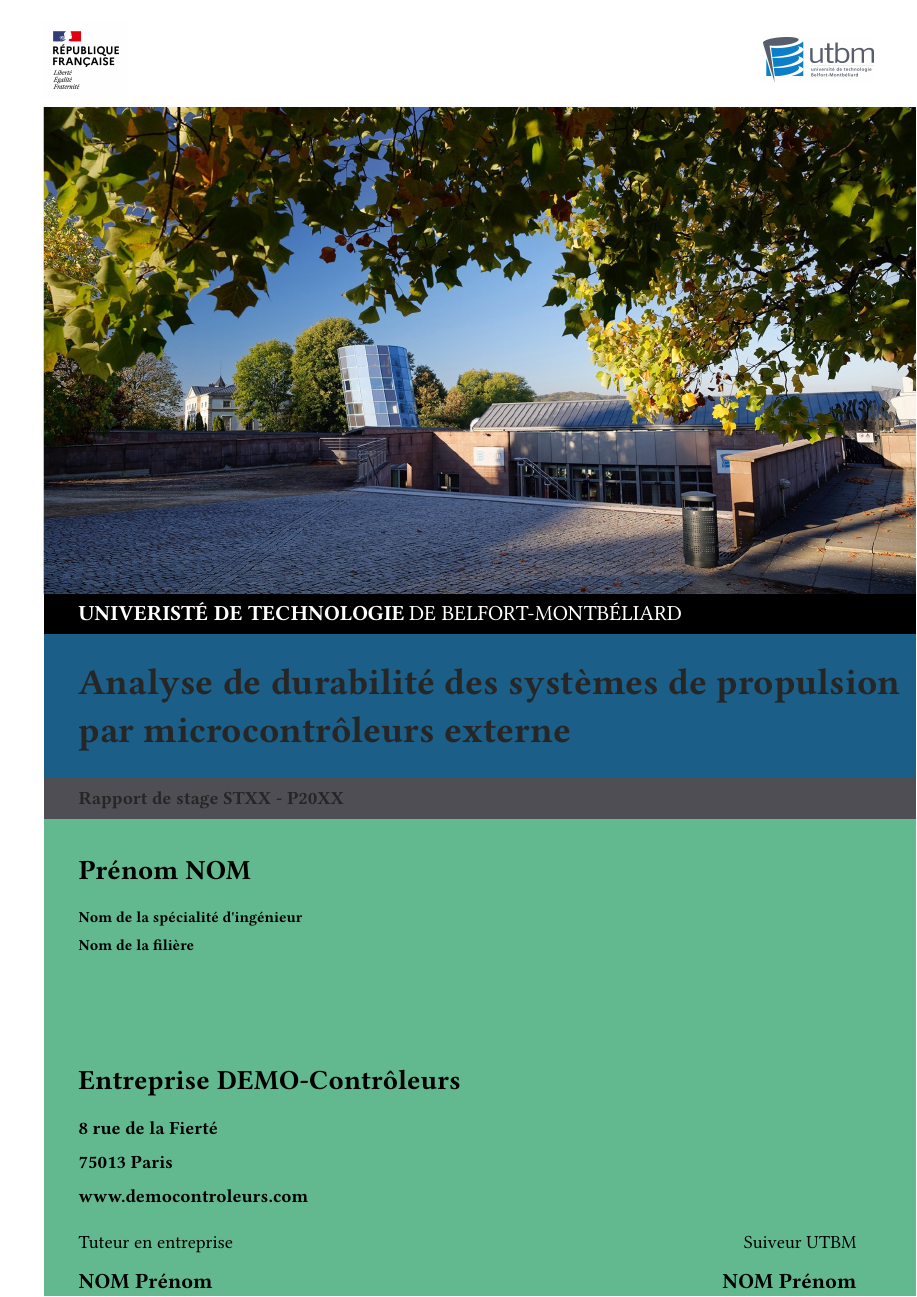
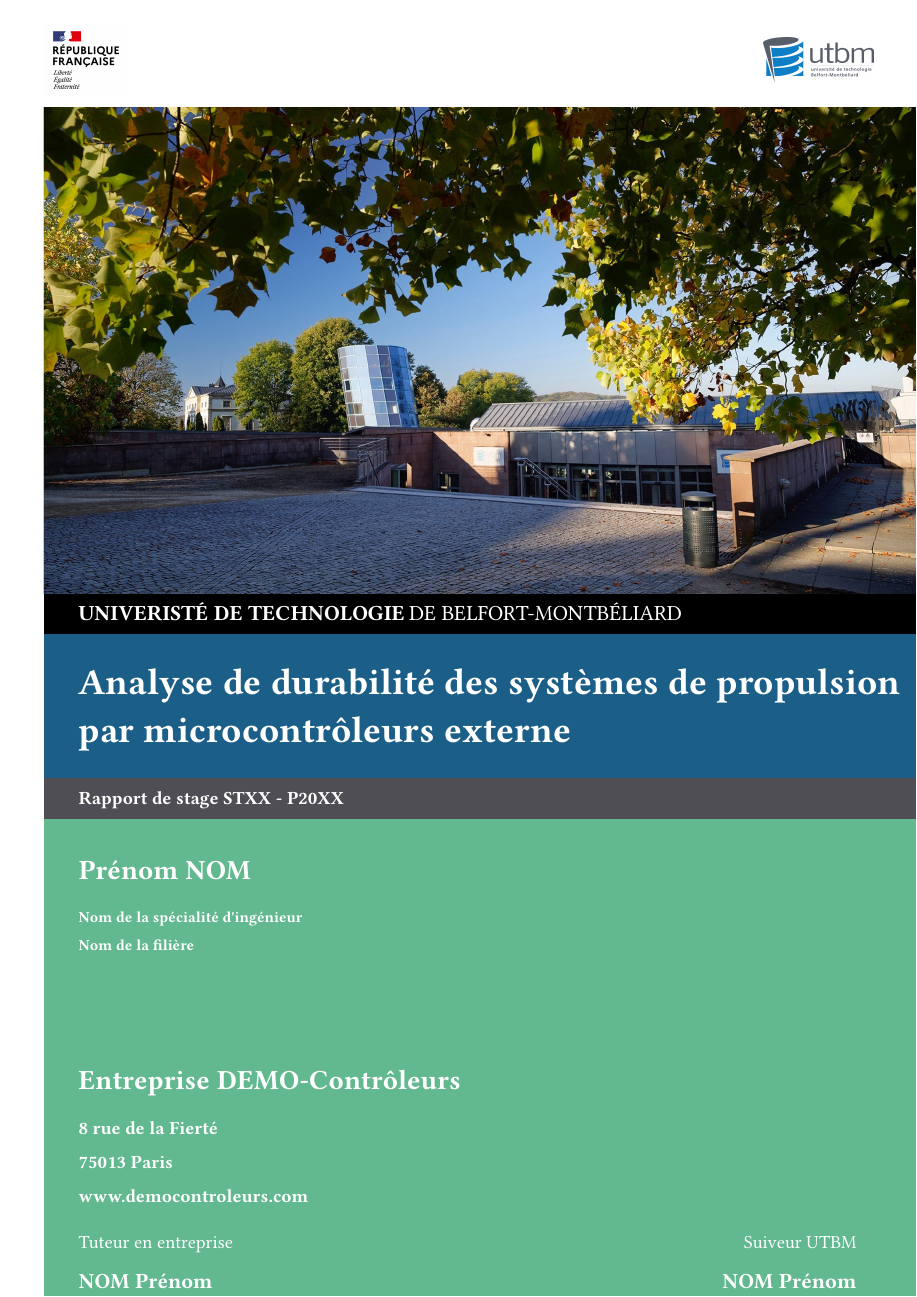
Before and after one commit to lsacienne/UTBM-Internship-Report-Typst, a Typst document (test.typ, which reads utbm.typ): page 1 of 2. Compiled offline with Typst 0.15; a missing font is replaced by an installed copy or a similar font.

Commit message:
💄 Change text color

```diff
--- a/utbm.typ
+++ b/utbm.typ
@@ -90,12 +90,13 @@
     inset: (left: 0.8cm)
   )[
     #align(horizon)[
-      #text(rgb(38,38,38), size: 12pt, weight: "bold")[Rapport de stage #report-type - #report-year]
+      #text(white, size: 12pt, weight: "bold")[Rapport de stage #report-type - #report-year]
     ]
   ]
 
   show par: set block(above: 6pt)
 
+  set text(white)
   rect(
     width: 100%,
     height: 10.945cm,
@@ -204,10 +205,11 @@
   )[
     #align(bottom + left)[
       #show par: set block(spacing: 10pt)
+      #set text(white)
 
-      #text(black, size: 18pt, weight: "bold")[#student.last-name #student.first-name]
+      #text(size: 18pt, weight: "bold")[#student.last-name #student.first-name]
 
-      #text(black, size: 14pt, weight: "bold")[Rapport de Stage #report-type - #report-year]
+      #text(size: 14pt, weight: "bold")[Rapport de Stage #report-type - #report-year]
     ]
   ]
 
```
Also changed, not shown: test.pdf, utbm.typ (2 more changed lines).
